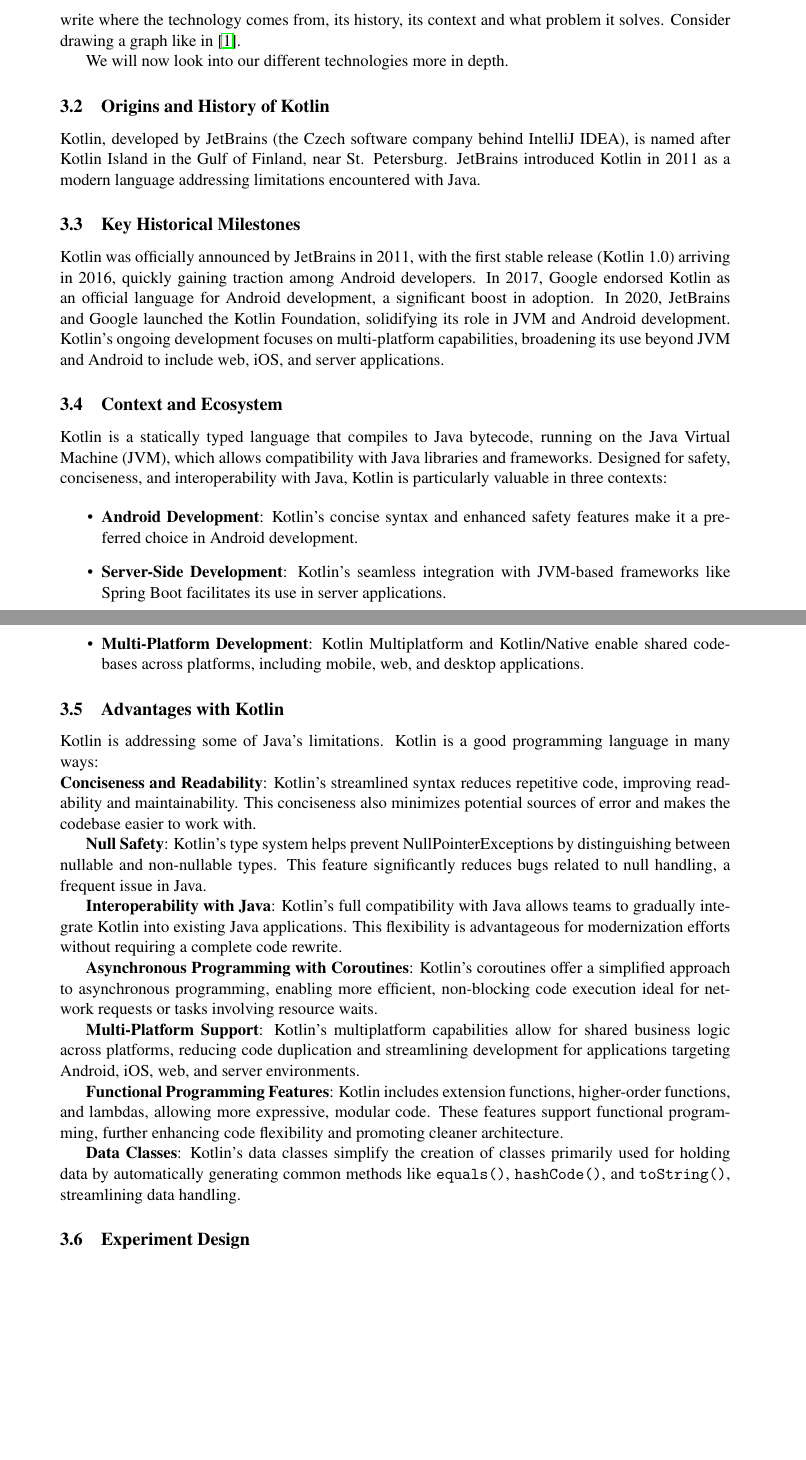
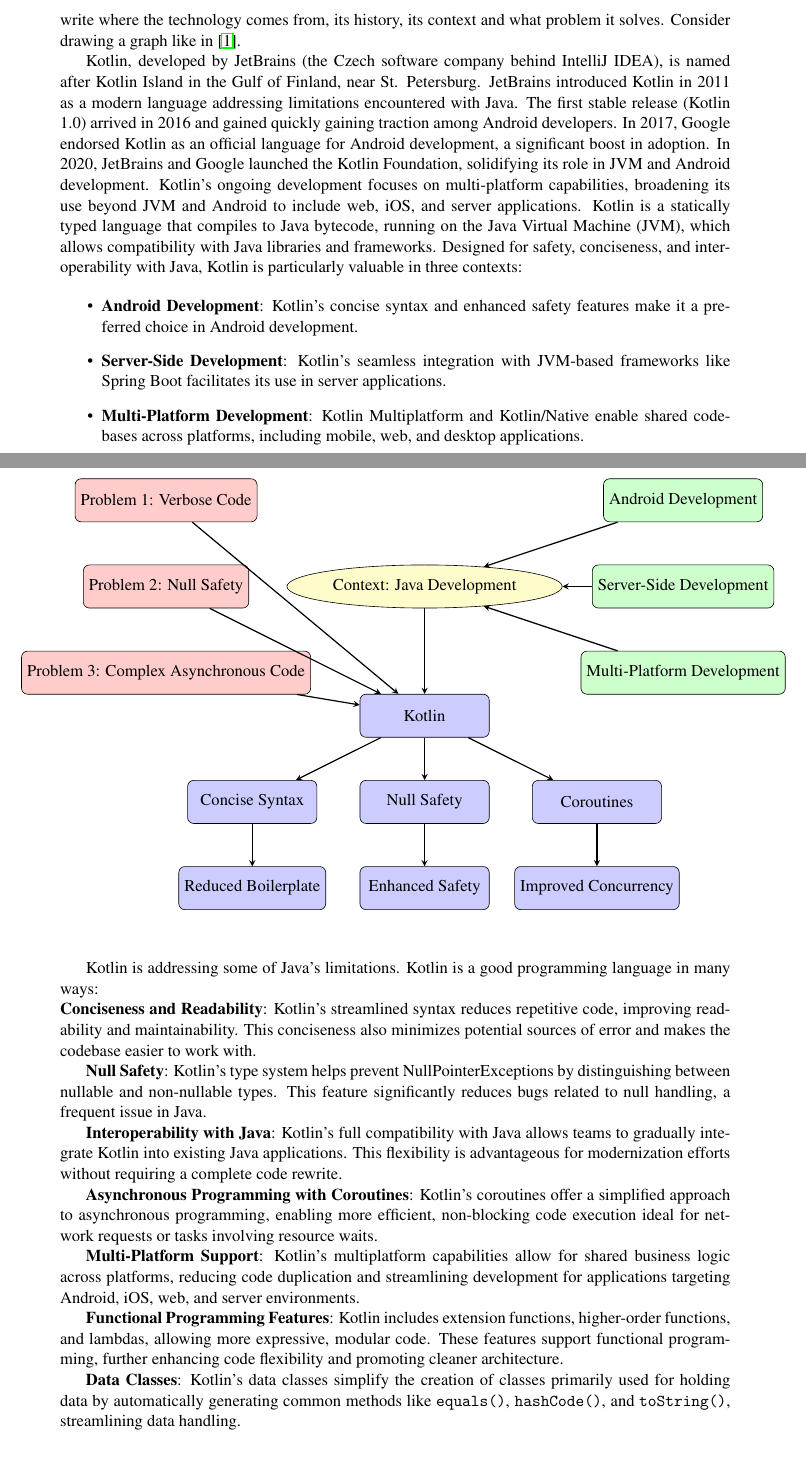
Before and after one commit to Krissibro/DAT250-Sploinkyboink, a LaTeX paper (project report/report.tex, which reads project report/sections/technology.tex): two parts of pages 6 and 7 of 9 before the commit and two parts of pages 6 and 7 of 10 after it, joined at a grey line, cut so that both start at the same text, the shorter picture padded with empty space. Compiled offline with pdfLaTeX.

Commit message:
Added technology context diagram

```diff
--- a/project report/sections/technology.tex
+++ b/project report/sections/technology.tex
@@ -21,19 +21,8 @@
 write where the technology comes from, its history, its context and what problem it solves.
 Consider drawing a graph like in \cite{brown:96}.
 
-We will now look into our different technologies more in depth.
 
-\subsection{Origins and History of Kotlin}
-
-Kotlin, developed by JetBrains (the Czech software company behind IntelliJ IDEA), is named after Kotlin Island in the Gulf of Finland, near St. Petersburg. JetBrains introduced Kotlin in 2011 as a modern language addressing limitations encountered with Java.
-
-\subsection{Key Historical Milestones}
-
-Kotlin was officially announced by JetBrains in 2011, with the first stable release (Kotlin 1.0) arriving in 2016, quickly gaining traction among Android developers. In 2017, Google endorsed Kotlin as an official language for Android development, a significant boost in adoption. In 2020, JetBrains and Google launched the Kotlin Foundation, solidifying its role in JVM and Android development. Kotlin’s ongoing development focuses on multi-platform capabilities, broadening its use beyond JVM and Android to include web, iOS, and server applications.
-
-\subsection{Context and Ecosystem}
-
-Kotlin is a statically typed language that compiles to Java bytecode, running on the Java Virtual Machine (JVM), which allows compatibility with Java libraries and frameworks. Designed for safety, conciseness, and interoperability with Java, Kotlin is particularly valuable in three contexts:
+Kotlin, developed by JetBrains (the Czech software company behind IntelliJ IDEA), is named after Kotlin Island in the Gulf of Finland, near St. Petersburg. JetBrains introduced Kotlin in 2011 as a modern language addressing limitations encountered with Java. The first stable release (Kotlin 1.0) arrived in 2016 and gained quickly gaining traction among Android developers. In 2017, Google endorsed Kotlin as an official language for Android development, a significant boost in adoption. In 2020, JetBrains and Google launched the Kotlin Foundation, solidifying its role in JVM and Android development. Kotlin’s ongoing development focuses on multi-platform capabilities, broadening its use beyond JVM and Android to include web, iOS, and server applications. Kotlin is a statically typed language that compiles to Java bytecode, running on the Java Virtual Machine (JVM), which allows compatibility with Java libraries and frameworks. Designed for safety, conciseness, and interoperability with Java, Kotlin is particularly valuable in three contexts:
 
 \begin{itemize}
     \item \textbf{Android Development}: Kotlin’s concise syntax and enhanced safety features make it a preferred choice in Android development.
@@ -41,7 +30,59 @@
     \item \textbf{Multi-Platform Development}: Kotlin Multiplatform and Kotlin/Native enable shared codebases across platforms, including mobile, web, and desktop applications.
 \end{itemize}
 
-\subsection{Advantages with Kotlin}
+\begin{tikzpicture}[node distance=2cm]
+
+\hspace*{-1.5cm}  % Shifts everything 1.5 cm to the left
+
+% Define block styles
+\tikzstyle{block} = [rectangle, rounded corners, minimum width=3cm, minimum height=1cm, text centered, draw=black, fill=blue!20]
+\tikzstyle{problem} = [rectangle, rounded corners, minimum width=3cm, minimum height=1cm, text centered, draw=black, fill=red!20]
+\tikzstyle{context} = [ellipse, minimum width=4cm, minimum height=1cm, text centered, draw=black, fill=yellow!20]
+\tikzstyle{arrow} = [thick,->,>=stealth]
+\tikzstyle{usecase} = [rectangle, rounded corners, minimum width=3.5cm, minimum height=1cm, text centered, draw=black, fill=green!20]
+
+% Nodes
+\node (problem1) [problem,] {Problem 1: Verbose Code};
+\node (problem2) [problem, below of=problem1] {Problem 2: Null Safety};
+\node (problem3) [problem, below of=problem2] {Problem 3: Complex Asynchronous Code};
+\node (context) [context, right of=problem2, xshift=4cm] {Context: Java Development};
+\node (kotlin) [block, below of=context, yshift=-1cm] {Kotlin};
+
+% Spread out the blue boxes
+\node (feature1) [block, below of=kotlin, xshift=-4cm] {Concise Syntax};
+\node (feature2) [block, below of=kotlin] {Null Safety};
+\node (feature3) [block, below of=kotlin, xshift=4cm] {Coroutines};
+
+% Spread out the benefits
+\node (benefit1) [block, below of=feature1] {Reduced Boilerplate};
+\node (benefit2) [block, below of=feature2] {Enhanced Safety};
+\node (benefit3) [block, below of=feature3] {Improved Concurrency};
+
+% Use cases (stacked vertically)
+\node (usecase1) [usecase, above of=context, xshift=6cm] {Android Development};
+\node (usecase2) [usecase, below of=usecase1] {Server-Side Development};
+\node (usecase3) [usecase, below of=usecase2] {Multi-Platform Development};
+
+% Arrows
+\draw [arrow] (problem1) -- (kotlin);
+\draw [arrow] (problem2) -- (kotlin);
+\draw [arrow] (problem3) -- (kotlin);
+\draw [arrow] (context) -- (kotlin);
+\draw [arrow] (kotlin) -- (feature1);
+\draw [arrow] (feature1) -- (benefit1);
+\draw [arrow] (kotlin) -- (feature2);
+\draw [arrow] (feature2) -- (benefit2);
+\draw [arrow] (kotlin) -- (feature3);
+\draw [arrow] (feature3) -- (benefit3);
+
+% Arrows from use cases to context (yellow oval)
+\draw [arrow] (usecase1) -- (context);
+\draw [arrow] (usecase2) -- (context);
+\draw [arrow] (usecase3) -- (context);
+
+\end{tikzpicture}
+
+\vspace{1cm}
 
 Kotlin is addressing some of Java's limitations. Kotlin is a good programming language in many ways:
 \\
```
